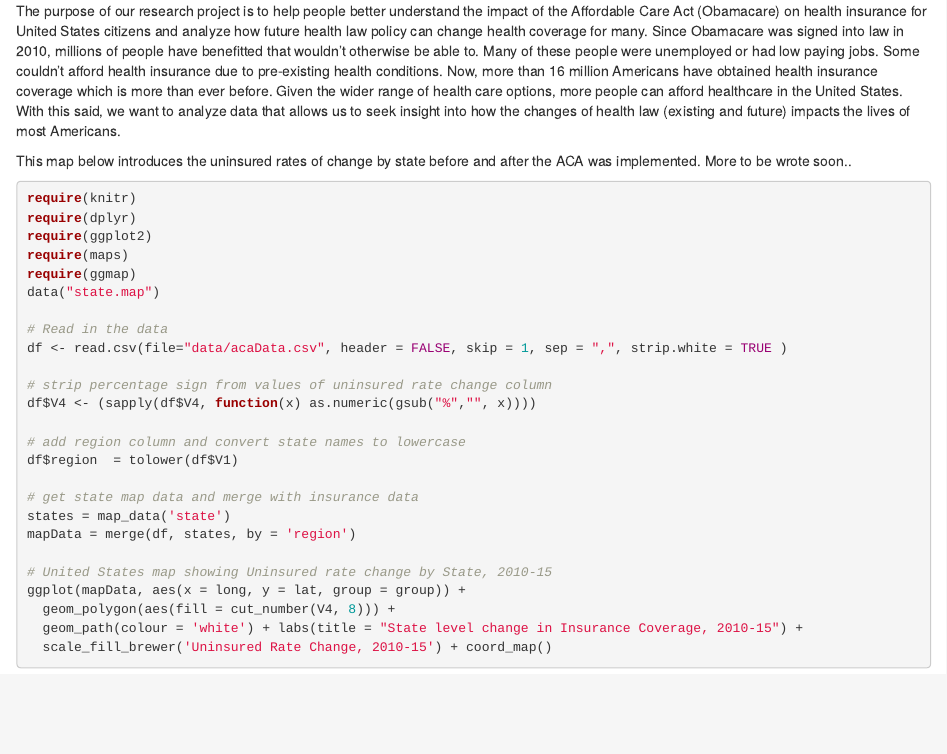
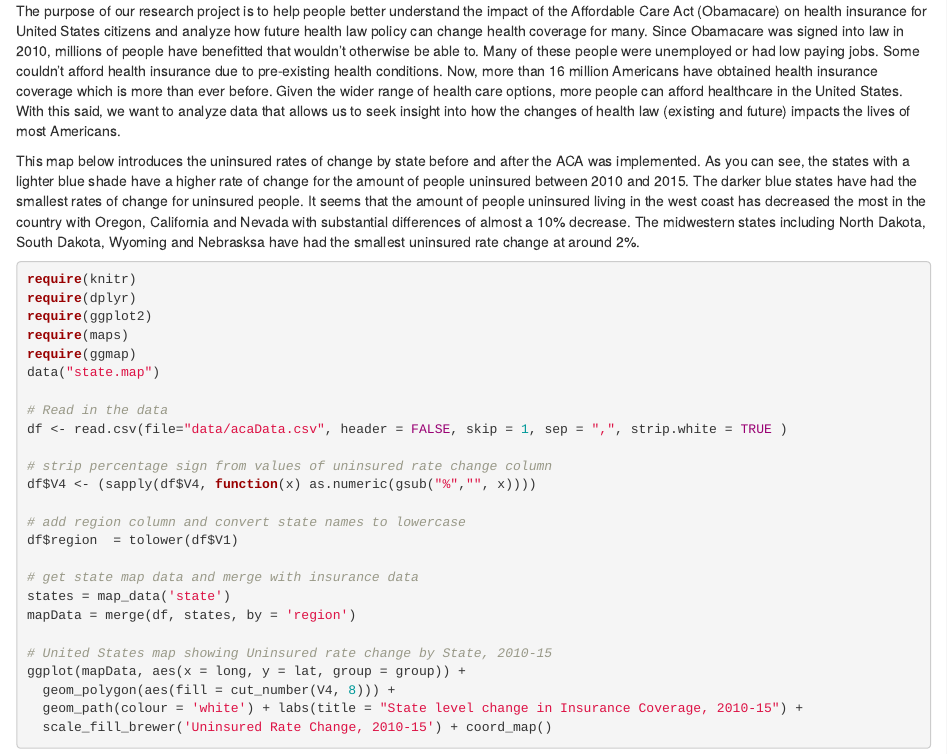
Before and after one commit to NickNordale/fp-info498c, an R Markdown document (finalProject.Rmd): the page in a window 1100 px wide, from 190 px down. Rendered offline with R 4.5, knitr and Pandoc, with nearby package versions.

Commit message:
add to description

````diff
--- a/finalProject.Rmd
+++ b/finalProject.Rmd
@@ -9,7 +9,7 @@
 
 The purpose of our research project is to help people better understand the impact of the Affordable Care Act (Obamacare) on health insurance for United States citizens and analyze how future health law policy can change health coverage for many. Since Obamacare was signed into law in 2010, millions of people have benefitted that wouldn't otherwise be able to. Many of these people were unemployed or had low paying jobs. Some couldn't afford health insurance due to pre-existing health conditions. Now, more than 16 million Americans have obtained health insurance coverage  which is more than ever before. Given the wider range of health care options, more people can afford healthcare in the United States. With this said, we want to analyze data that allows us to seek insight into how the changes of health law (existing and future) impacts the lives of most Americans.
 
-This map below introduces the uninsured rates of change by state before and after the ACA was implemented. More to be wrote soon..
+This map below introduces the uninsured rates of change by state before and after the ACA was implemented. As you can see, the states with a lighter blue shade have a higher rate of change for the amount of people uninsured between 2010 and 2015. The darker blue states have had the smallest rates of change for uninsured people. It seems that the amount of people uninsured living in the west coast has decreased the most in the country with Oregon, California and Nevada with substantial differences of almost a 10% decrease. The midwestern states including North Dakota, South Dakota, Wyoming and Nebrasksa have had the smallest uninsured rate change at around 2%.
 ```{r first, warning=FALSE, message=FALSE}
 require(knitr)
 require(dplyr)
````
